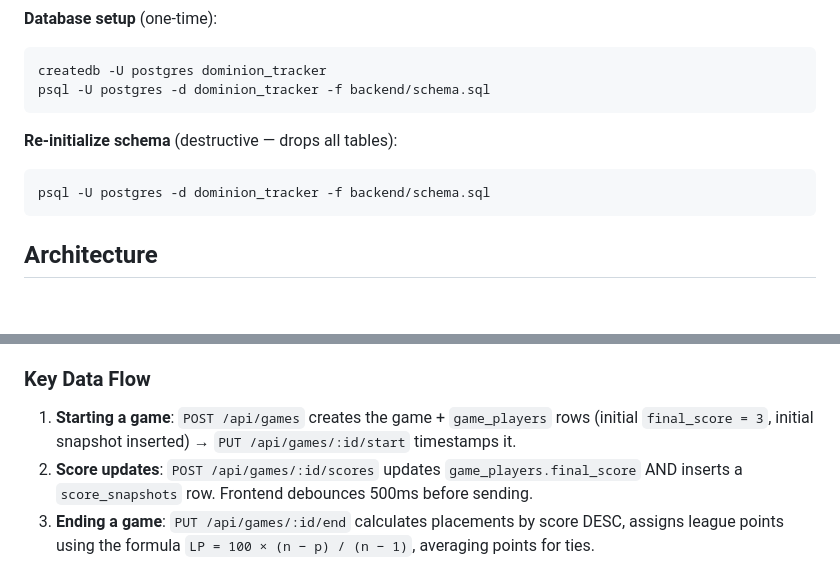
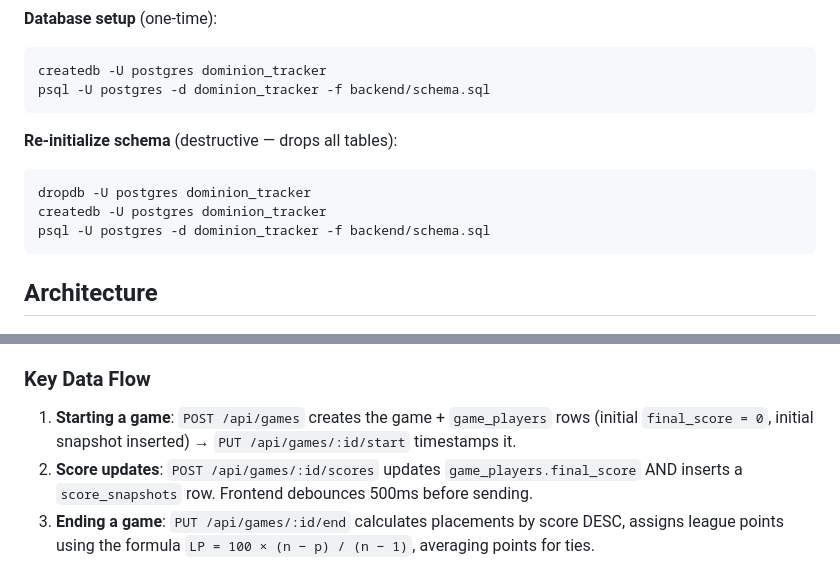
Before and after one commit to usr-wwelsh/dominion-tracker, a Markdown page: CLAUDE.md, 2 parts joined by grey strips. Rendered like a GitHub page; blank space fills up the shorter version.

Commit message:
docs: update CLAUDE.md (The 'Re-initialize schema' command description stated it 'drops all tabl)

````diff
--- a/CLAUDE.md
+++ b/CLAUDE.md
@@ -28,6 +28,8 @@ psql -U postgres -d dominion_tracker -f backend/schema.sql
 
 **Re-initialize schema** (destructive — drops all tables):
 ```bash
+dropdb -U postgres dominion_tracker
+createdb -U postgres dominion_tracker
 psql -U postgres -d dominion_tracker -f backend/schema.sql
 ```
 
@@ -52,7 +54,7 @@ Vanilla JS with no build step. Each page is self-contained:
 - `css/main.css` — all CSS variables, stone-tile background, theme. Page-specific CSS files extend it.
 
 ### Key Data Flow
-1. **Starting a game**: `POST /api/games` creates the game + `game_players` rows (initial `final_score = 3`, initial snapshot inserted) → `PUT /api/games/:id/start` timestamps it.
+1. **Starting a game**: `POST /api/games` creates the game + `game_players` rows (initial `final_score = 0`, initial snapshot inserted) → `PUT /api/games/:id/start` timestamps it.
 2. **Score updates**: `POST /api/games/:id/scores` updates `game_players.final_score` AND inserts a `score_snapshots` row. Frontend debounces 500ms before sending.
 3. **Ending a game**: `PUT /api/games/:id/end` calculates placements by score DESC, assigns league points using the formula `LP = 100 × (n − p) / (n − 1)`, averaging points for ties.
 4. **Leaderboard**: single aggregation query in `routes/stats.js` — no caching layer.
````
